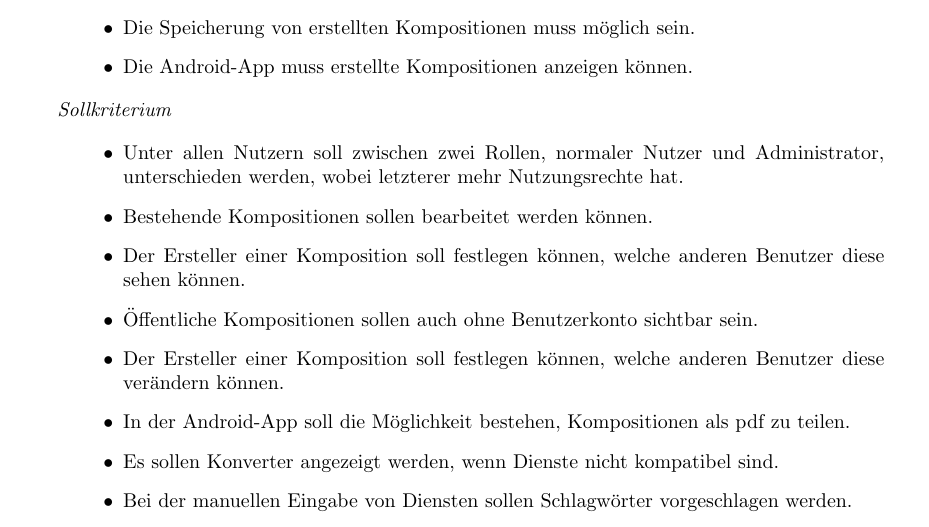
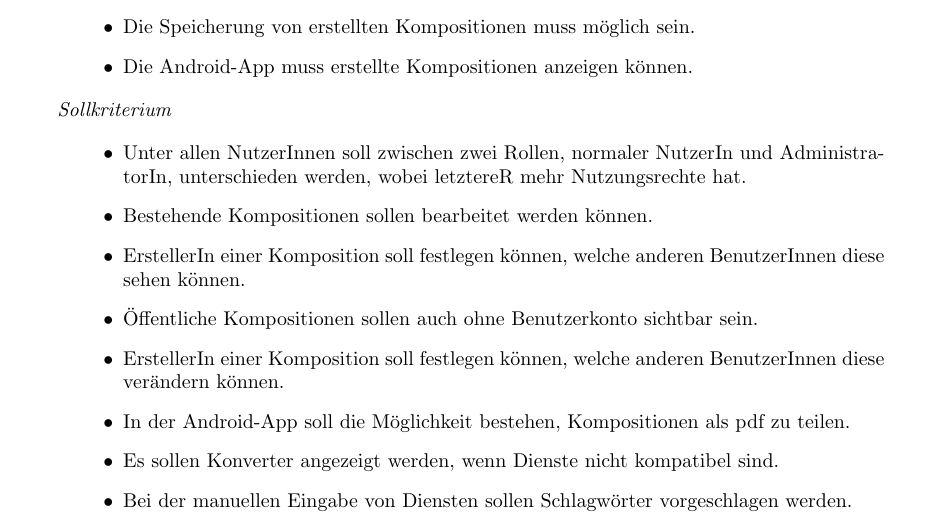
Before and after one commit to miralys1/sopro, a LaTeX document (pflichtenheft/pflichtenheft.tex, which reads pflichtenheft/kapitel/zielbestimmungen.tex): part of page 6 of 19, cut so that both start at the same text. Compiled offline with pdfLaTeX.

Commit message:
HRS3105B-1: Zielbestimunngen kontrolliert und gegendert

```diff
--- a/pflichtenheft/kapitel/zielbestimmungen.tex
+++ b/pflichtenheft/kapitel/zielbestimmungen.tex
@@ -34,11 +34,11 @@ Im Folgenden ist der Funktionsumfang des SWARM Composers, insbesondere der Web-A
 \textit{Sollkriterium}
 
 \begin{itemize}[leftmargin=4pc]
-	\item Unter allen Nutzern soll zwischen zwei Rollen, normaler Nutzer und Administrator, unterschieden werden, wobei letzterer mehr Nutzungsrechte hat.
+	\item Unter allen NutzerInnen soll zwischen zwei Rollen, normaler NutzerIn und AdministratorIn, unterschieden werden, wobei letztereR mehr Nutzungsrechte hat.
 	\item Bestehende Kompositionen sollen bearbeitet werden können.
-	\item Der Ersteller einer Komposition soll festlegen können, welche anderen Benutzer diese sehen können.
+	\item ErstellerIn einer Komposition soll festlegen können, welche anderen BenutzerInnen diese sehen können.
 	\item Öffentliche Kompositionen sollen auch ohne Benutzerkonto sichtbar sein.
-	\item Der Ersteller einer Komposition soll festlegen können, welche anderen Benutzer diese verändern können.
+	\item ErstellerIn einer Komposition soll festlegen können, welche anderen BenutzerInnen diese verändern können.
 	\item In der Android-App soll die Möglichkeit bestehen, Kompositionen als pdf zu teilen.
 	\item Es sollen Konverter angezeigt werden, wenn Dienste nicht kompatibel sind.
 	\item Bei der manuellen Eingabe von Diensten sollen Schlagwörter vorgeschlagen werden.
```
Also changed, not shown: pflichtenheft/kapitel/zielbestimmungen.tex (4 more changed lines).
